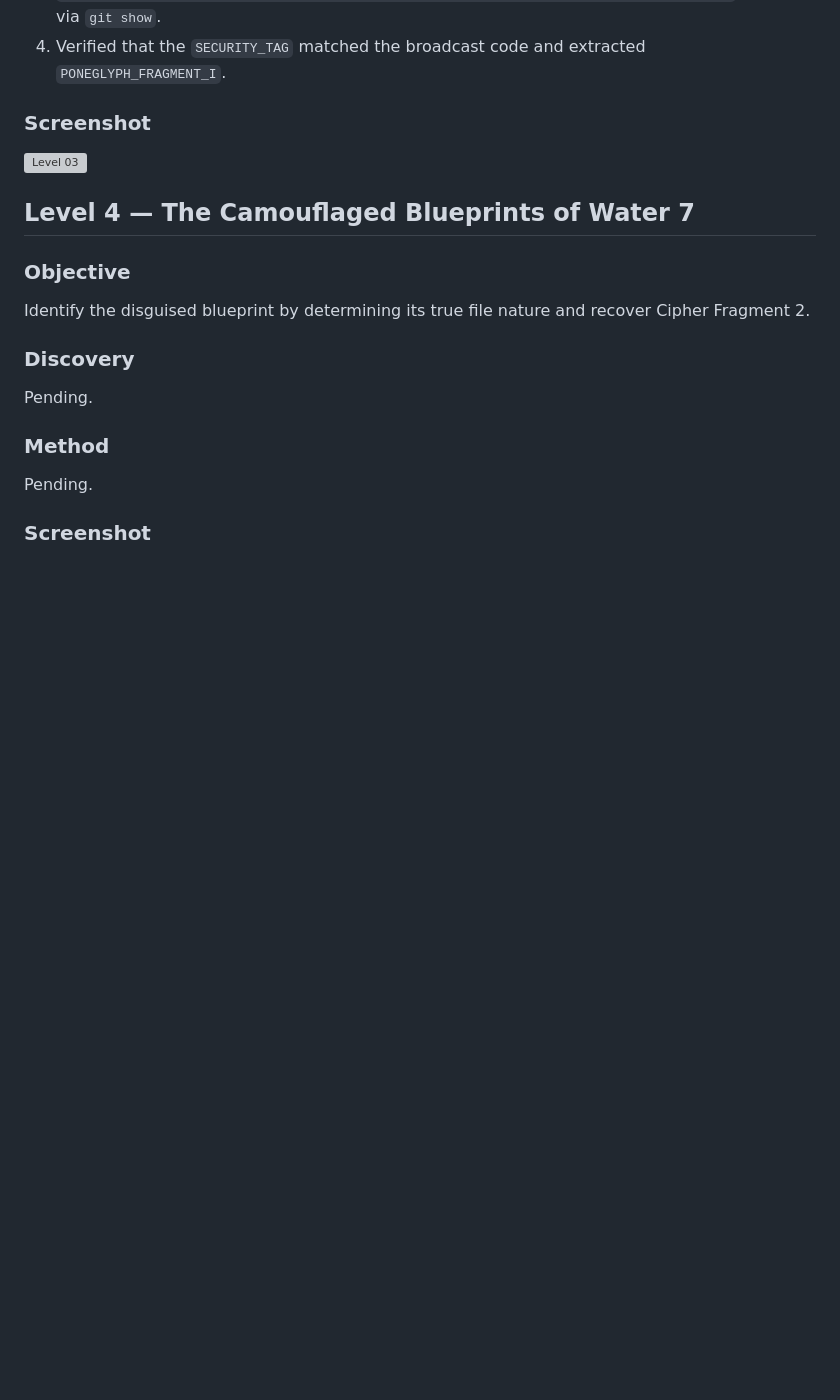
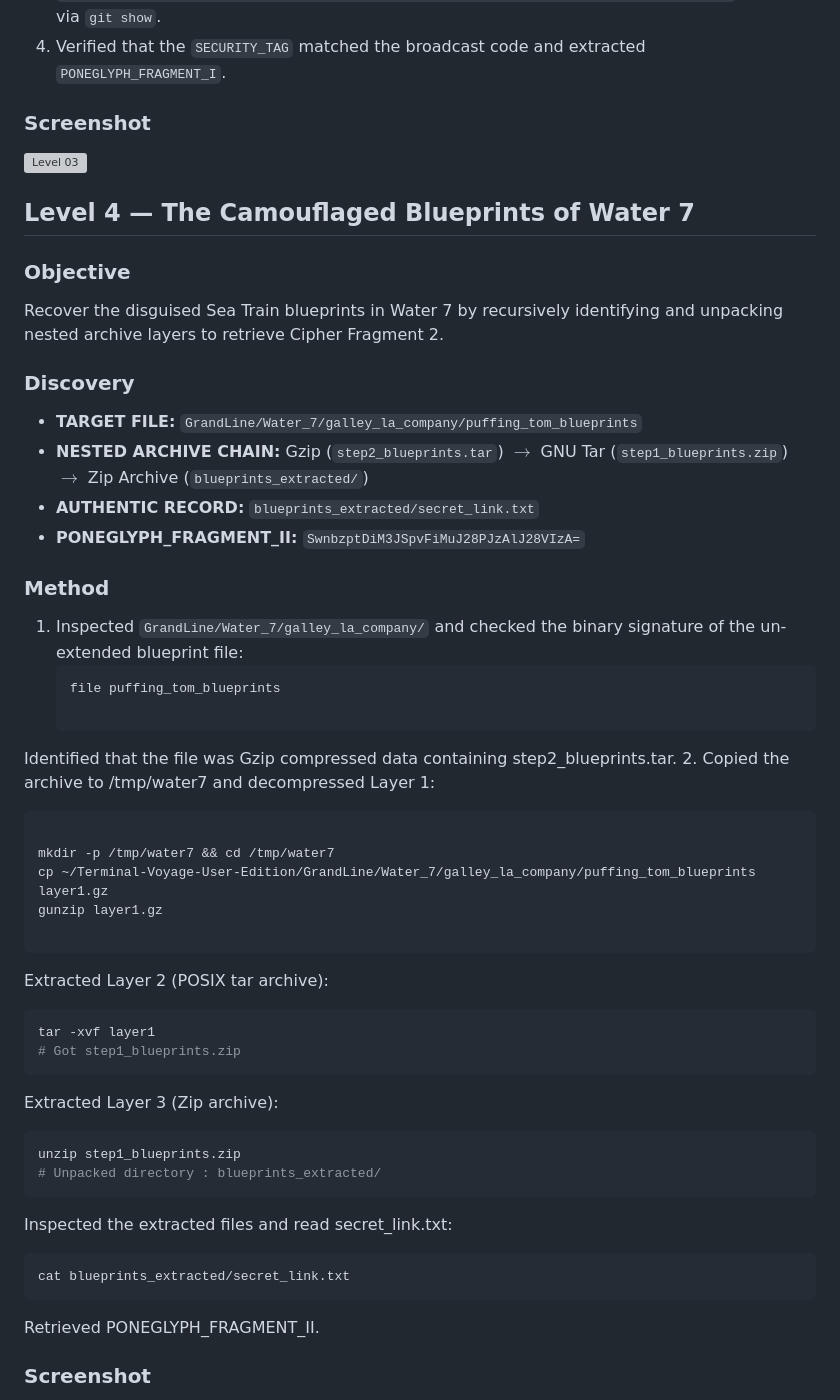
Before and after one commit to siddhrrth/amfoss-tasks, a Markdown page: Task-02/Terminal-Voyage-User-Edition/Logbook.md, the part around one of its changes. Drawn GitHub-style; blank space fills up the shorter version; grey boxes are pictures that could not be loaded.

````diff
--- a/Task-02/Terminal-Voyage-User-Edition/Logbook.md
+++ b/Task-02/Terminal-Voyage-User-Edition/Logbook.md
@@ -183,16 +183,49 @@ Locate the authentic Baroque Works Executive Report among the decoy logs in the
 
 ### Screenshot
 ![Level 03](image-2.png)
+
 ## Level 4 — The Camouflaged Blueprints of Water 7
 
 ### Objective
-Identify the disguised blueprint by determining its true file nature
-and recover Cipher Fragment 2.
+Recover the disguised Sea Train blueprints in Water 7 by recursively identifying and unpacking nested archive layers to retrieve Cipher Fragment 2.
 
 ### Discovery
-Pending.
+- **TARGET FILE:** `GrandLine/Water_7/galley_la_company/puffing_tom_blueprints`
+- **NESTED ARCHIVE CHAIN:** Gzip (`step2_blueprints.tar`) $\rightarrow$ GNU Tar (`step1_blueprints.zip`) $\rightarrow$ Zip Archive (`blueprints_extracted/`)
+- **AUTHENTIC RECORD:** `blueprints_extracted/secret_link.txt`
+- **PONEGLYPH_FRAGMENT_II:** `SwnbzptDiM3JSpvFiMuJ28PJzAlJ28VIzA=`
 
 ### Method
-Pending.
+1. Inspected `GrandLine/Water_7/galley_la_company/` and checked the binary signature of the un-extended blueprint file:
+   ```bash
+   file puffing_tom_blueprints
+
+Identified that the file was Gzip compressed data containing step2_blueprints.tar.
+2. Copied the archive to /tmp/water7 and decompressed Layer 1:
+
+```bash
+
+mkdir -p /tmp/water7 && cd /tmp/water7
+cp ~/Terminal-Voyage-User-Edition/GrandLine/Water_7/galley_la_company/puffing_tom_blueprints layer1.gz
+gunzip layer1.gz
+
+```
+Extracted Layer 2 (POSIX tar archive):
+```bash
+tar -xvf layer1
+# Got step1_blueprints.zip
+```
+Extracted Layer 3 (Zip archive):
+```bash
+unzip step1_blueprints.zip
+# Unpacked directory : blueprints_extracted/
+```
+Inspected the extracted files and read secret_link.txt:
+
+```bash
+cat blueprints_extracted/secret_link.txt
+```
+Retrieved PONEGLYPH_FRAGMENT_II.
+
 
 ### Screenshot
````
Also changed, not shown: other parts of Task-02/Terminal-Voyage-User-Edition/Logbook.md (+89 -12 lines).
